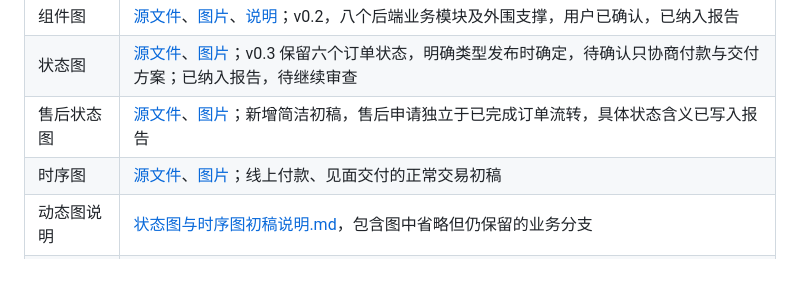
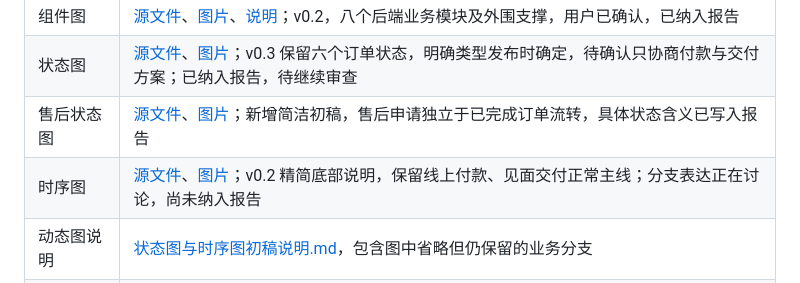
Before and after one commit to koishikois259/campus-market, a Markdown page: 实验二要求与UI交接.md, the part around the change. Rendered like a GitHub page.

```diff
--- a/实验二要求与UI交接.md
+++ b/实验二要求与UI交接.md
@@ -127,7 +127,7 @@ Word 是编辑稿，最终报告需要 PDF。学期末目标是基本结构完
 | 组件图 | [源文件](UML/UML组件图.puml)、[图片](UML/UML组件图.png)、[说明](UML/组件图设计说明.md)；v0.2，八个后端业务模块及外围支撑，用户已确认，已纳入报告 |
 | 状态图 | [源文件](UML/UML状态图.puml)、[图片](UML/UML状态图.png)；v0.3 保留六个订单状态，明确类型发布时确定，待确认只协商付款与交付方案；已纳入报告，待继续审查 |
 | 售后状态图 | [源文件](UML/UML售后申请状态图.puml)、[图片](UML/UML售后申请状态图.png)；新增简洁初稿，售后申请独立于已完成订单流转，具体状态含义已写入报告 |
-| 时序图 | [源文件](UML/UML时序图.puml)、[图片](UML/UML时序图.png)；线上付款、见面交付的正常交易初稿 |
+| 时序图 | [源文件](UML/UML时序图.puml)、[图片](UML/UML时序图.png)；v0.2 精简底部说明，保留线上付款、见面交付正常主线；分支表达正在讨论，尚未纳入报告 |
 | 动态图说明 | [状态图与时序图初稿说明.md](UML/状态图与时序图初稿说明.md)，包含图中省略但仍保留的业务分支 |
 | Word 报告 | [实验报告.docx](报告/实验报告.docx)，目前五页 A4，已包含项目概况、类图、组件图、订单与售后状态图及 AI 改进讨论，**尚未纳入时序图及 UI** |
 | 报告源稿 | [实验报告.md](报告/实验报告.md)，[生成报告.py](报告/生成报告.py) 读取正文及图片生成 Word；继续扩充时同步维护图片、图注和说明 |
```
Also changed, not shown: AI使用记录/实验二_AI使用记录.md (+8 -0 lines), UML/状态图与时序图初稿说明.md (+12 -2 lines), UML/UML时序图.png, 2 other files.
